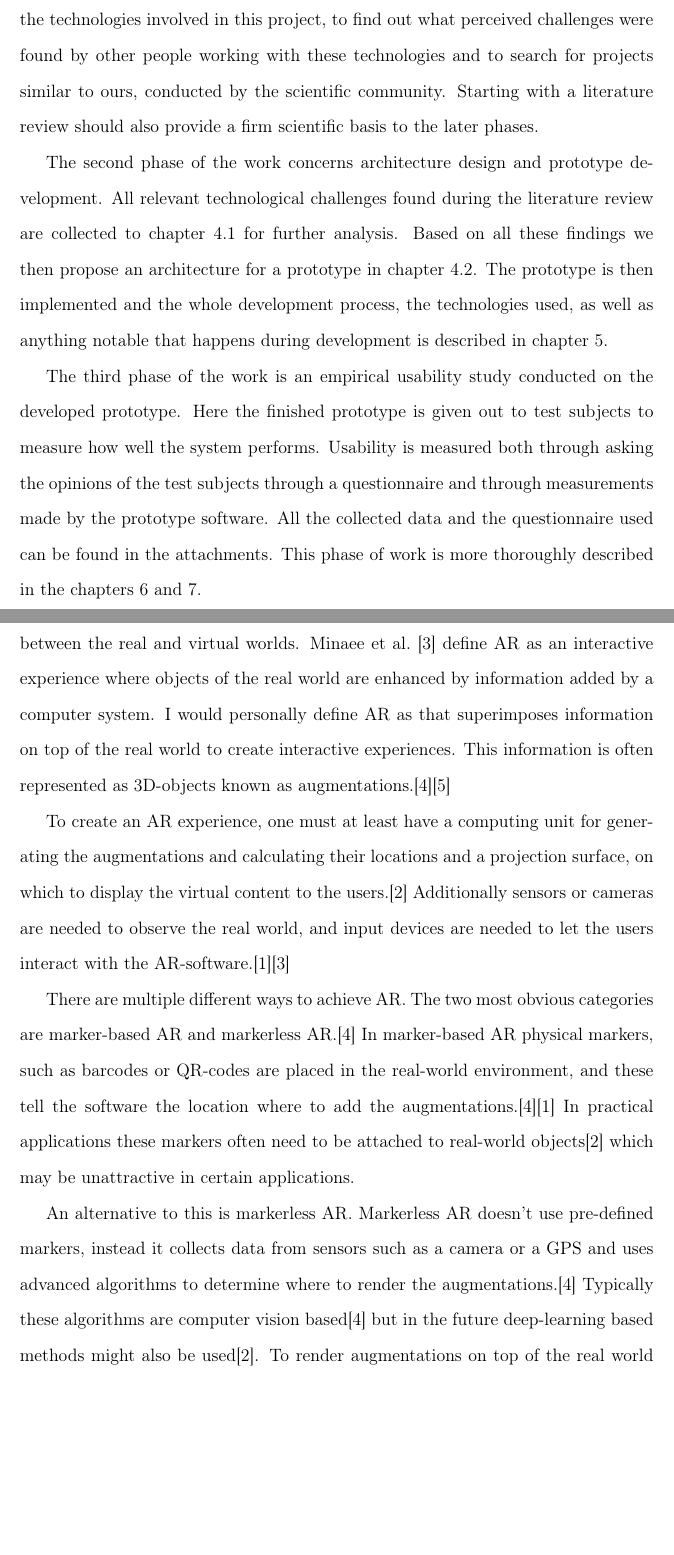
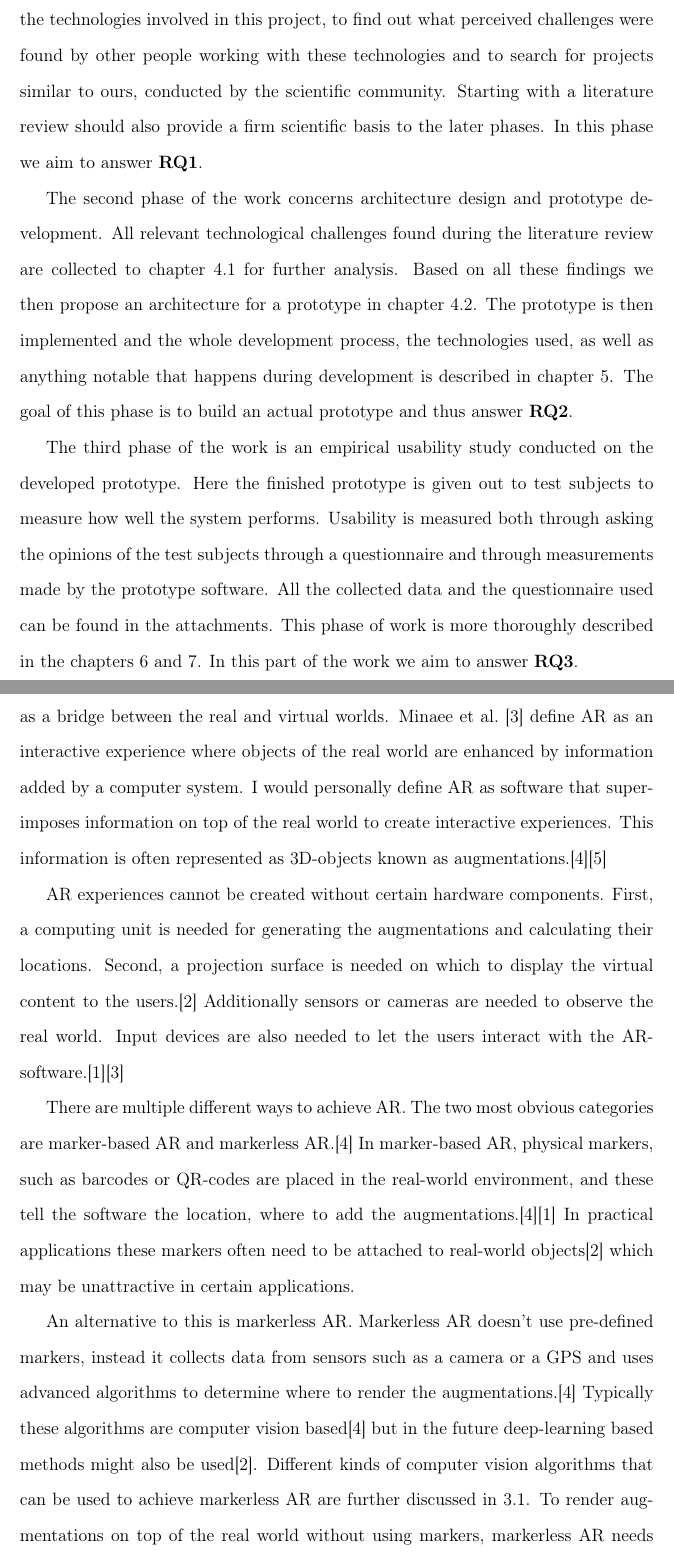
Before and after one commit to gitond/msc_thesis_datastructure, a LaTeX thesis (thesis/latex/thesis.tex, which reads thesis/latex/bg.tex, thesis/latex/intro.tex): two parts of pages 8 and 10 of 29, joined at a grey line, cut so that both start at the same text, the shorter picture padded with empty space. Compiled offline with pdfLaTeX.

Commit message:
1.3 now refers to RQs. In 8.1 RQs should be mentioned again, this has been marked. 2.2 now has a reference to the computer vision chapter (3.1) where computer vision is mentioned the first time. New Latex library (hyperref) now in use, README updated accordingly. Parts of 2.2 have been rewritten to be worded better. Closes #28

```diff
--- a/thesis/latex/bg.tex
+++ b/thesis/latex/bg.tex
@@ -28,19 +28,20 @@ which digital content is overlaid acting as a bridge between the real and
 virtual worlds. \textcite{minaee2022modernaugmentedrealityapplications}
 define AR as an interactive experience where objects of the real world are
 enhanced by information added by a computer system. I would personally define
-AR as that superimposes information on top of the real world to create
+AR as software that superimposes information on top of the real world to create
 interactive experiences. This information is often represented as 3D-objects
 known as augmentations.\cite{estrada}\cite{VanGestel2024}\par
-	To create an AR experience, one must at least have a computing unit
-for generating the augmentations and calculating their locations and a
-projection surface, on which to display the virtual content to the
-users.\cite{ghasemi} Additionally sensors or cameras are needed to observe
-the real world, and input devices are needed to let the users interact with
-the AR-software.\cite{reyesEtAl2016}\cite{minaee2022modernaugmentedrealityapplications}\par
+	AR experiences cannot be created without certain hardware components.
+First, a computing unit is needed for generating the augmentations and
+calculating their locations. Second, a projection surface is needed on which
+to display the virtual content to the users.\cite{ghasemi} Additionally
+sensors or cameras are needed to observe the real world. Input devices are
+also needed to let the users interact with the
+AR-software.\cite{reyesEtAl2016}\cite{minaee2022modernaugmentedrealityapplications}\par
 	There are multiple different ways to achieve AR. The two most obvious
 categories are marker-based AR and markerless AR.\cite{estrada} In
-marker-based AR physical markers, such as barcodes or QR-codes are placed in
-the real-world environment, and these tell the software the location where to
+marker-based AR, physical markers, such as barcodes or QR-codes are placed in
+the real-world environment, and these tell the software the location, where to
 add the augmentations.\cite{estrada}\cite{reyesEtAl2016} In practical
 applications these markers often need to be attached to real-world
 objects\cite{ghasemi} which may be unattractive in certain applications.\par
@@ -49,4 +50,3 @@ pre-defined markers, instead it collects data from sensors such as a camera
 or a GPS and uses advanced algorithms to determine where to render the
 augmentations.\cite{estrada} Typically these algorithms are computer vision
 based\cite{estrada} but in the future deep-learning based methods might also
-be used\cite{ghasemi}. To render augmentations on top of the real world without
@@ -56,4 +53,9 @@ AR can of course in itself be achieved in many different ways.
-\textcite{estrada} list four in particular: \par
+be used\cite{ghasemi}. Different kinds of computer vision algorithms that can
+be used to achieve markerless AR are further discussed in \ref{cv}. To render
+augmentations on top of the real world without using markers, markerless AR
+needs to in essence obtain a spatial map of its environment\cite{ghasemi} and
+detect flat surfaces.\cite{ghasemi} Markerless AR can of course in itself be
+achieved in many different ways. \textcite{estrada} list four in particular:\par
 	Location-based AR is a form of markerless AR where AR content is
 locked to geographical areas.\cite{locAR} In these kinds of software the user's
 location is obtained through GPS, sometimes also using a digital compass or
--- a/thesis/latex/intro.tex
+++ b/thesis/latex/intro.tex
@@ -29,18 +29,23 @@ purpose of this is to learn about the technologies involved in this project,
 to find out what perceived challenges were found by other people working with
 these technologies and to search for projects similar to ours, conducted by the
 scientific community. Starting with a literature review should also provide a
-firm scientific basis to the later phases. \par
+firm scientific basis to the later phases. In this phase we aim to answer
+\hyperref[rq1]{\textbf{RQ1}}.\par
 	The second phase of the work concerns architecture design and prototype
 development. All relevant technological challenges found during the literature
 review are collected to chapter \ref{challenges} for further analysis. Based
 on all these findings we then propose an architecture for a prototype in
 chapter \ref{arch}. The prototype is then implemented and the whole
 development process, the technologies used, as well as anything notable that
-happens during development is described in chapter \ref{implementation}. \par
+happens during development is described in chapter \ref{implementation}. The
+goal of this phase is to build an actual prototype and thus answer
+\hyperref[rq2]{\textbf{RQ2}}.\par
 	The third phase of the work is an empirical usability study conducted
 on the developed prototype. Here the finished prototype is given out to test
 subjects to measure how well the system performs. Usability is measured both
 through asking the opinions of the test subjects through a questionnaire and
 through measurements made by the prototype software. All the collected data and
 the questionnaire used can be found in the attachments. This phase of work is
-more thoroughly described in the chapters \ref{usability} and \ref{feasibility}.
+more thoroughly described in the chapters \ref{usability} and
+\ref{feasibility}. In this part of the work we aim to answer
+\hyperref[rq3]{\textbf{RQ3}}.
--- a/thesis/latex/thesis.tex
+++ b/thesis/latex/thesis.tex
@@ -9,6 +9,9 @@
 \setcounter{tocdepth}{2}
 \usepackage{float}
 \usepackage[caption=false]{subfig}
+
+% Latex packages added by me
+\usepackage{hyperref}
 
 % Define the algorithm environment
 %\makeatletter
```
Also changed, not shown: thesis/latex/conclusion.tex (+1 -0 lines), README.md, thesis/latex/thesis.pdf, thesis/latex/bg.tex (3 more changed lines).
